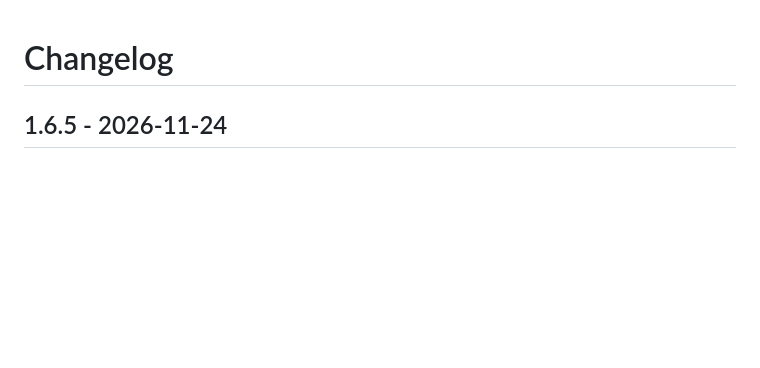
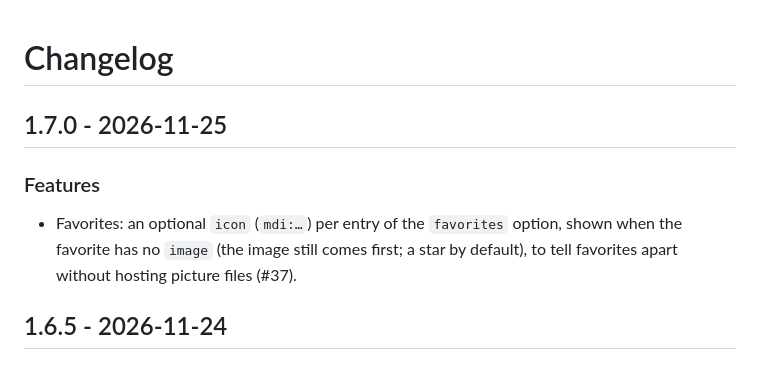
Before and after one commit to juju35/ha-media-card, a Markdown page: CHANGELOG.md, the part around the change. Drawn GitHub-style; blank space fills up the shorter version.

```diff
--- a/CHANGELOG.md
+++ b/CHANGELOG.md
@@ -1,4 +1,9 @@
 # Changelog
+
+## 1.7.0 - 2026-11-25
+
+### Features
+- Favorites: an optional `icon` (`mdi:…`) per entry of the `favorites` option, shown when the favorite has no `image` (the image still comes first; a star by default), to tell favorites apart without hosting picture files (#37).
 
 ## 1.6.5 - 2026-11-24
 
```
Also changed, not shown: README.md (+8 -1 lines), screenshots/card-favorites-dark.png (added), screenshots/card-favorites.png (added), 9 other files.
